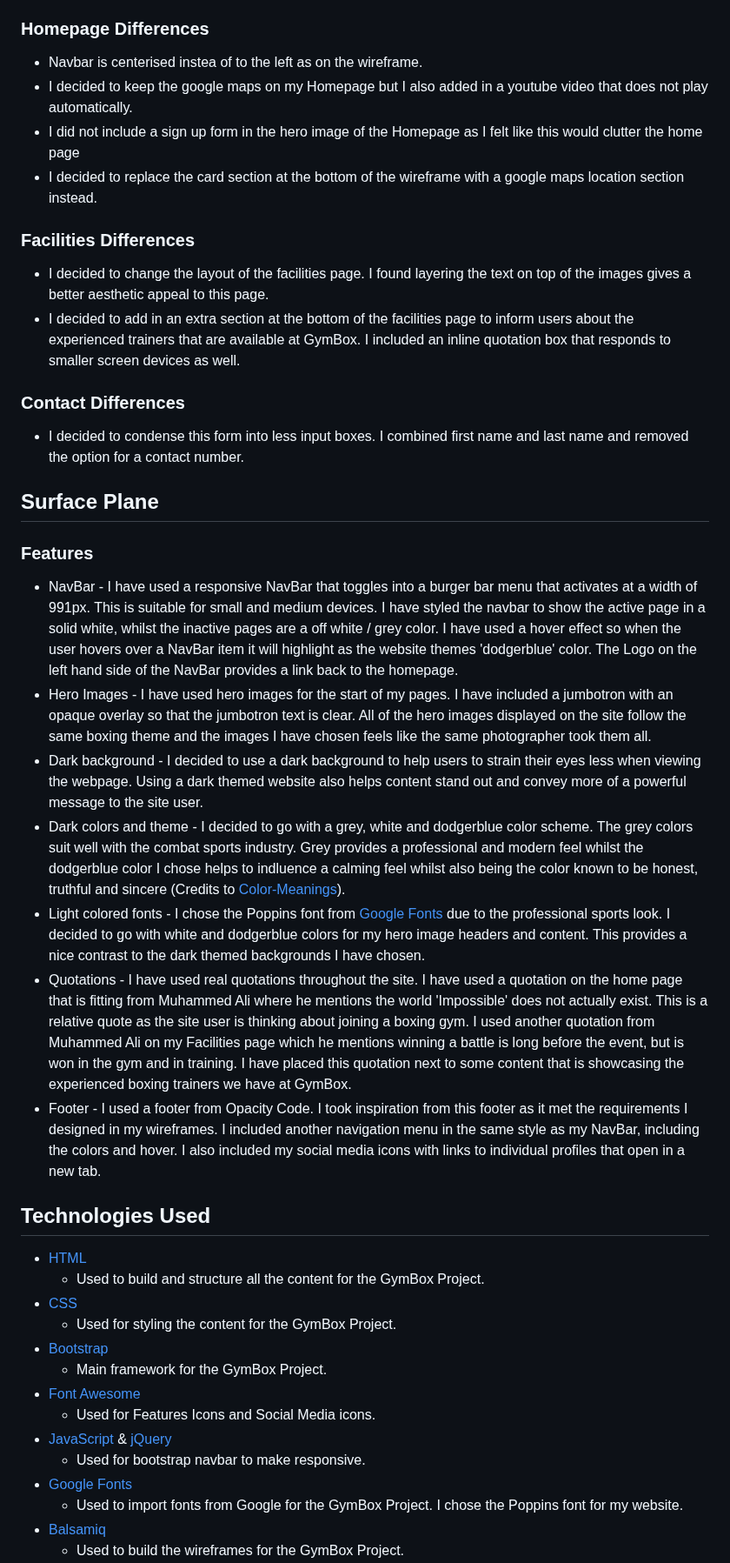
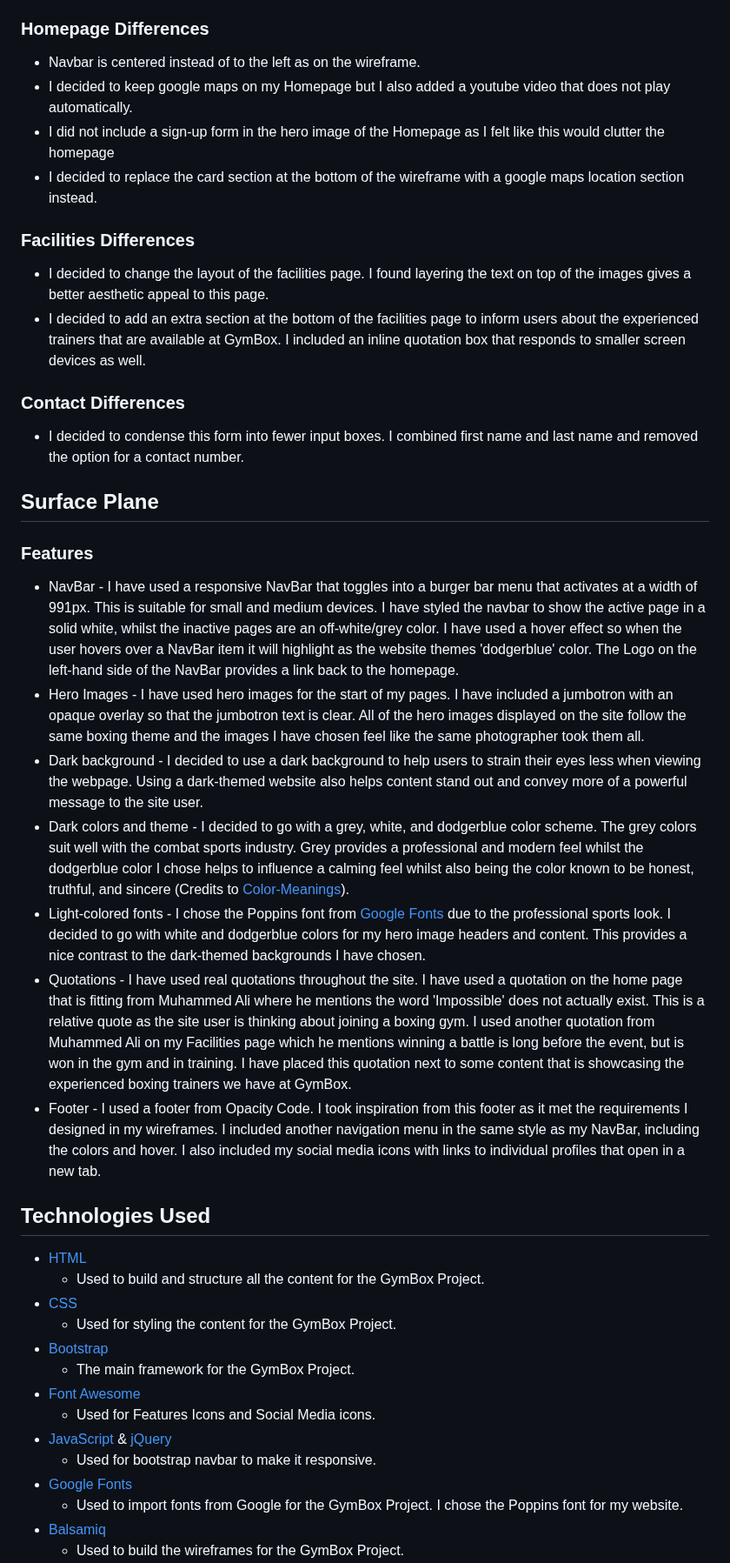
Before and after one commit to imransal/GymBox, a Markdown page: README.md, the part around one of its changes. Shown at 87% size. GitHub-like rendering.

Commit message:
checked readme and website contents grammar, spelling & clarity with grammarly

```diff
--- a/README.md
+++ b/README.md
@@ -106,31 +106,31 @@ Here is a link to the Wireframes I originally designed. The design has developed
 
 ### Homepage Differences
 
- - Navbar is centerised instea of to the left as on the wireframe.
- - I decided to keep the google maps on my Homepage but I also added in a youtube video that does not play automatically.
- - I did not include a sign up form in the hero image of the Homepage as I felt like this would clutter the home page
+ - Navbar is centered instead of to the left as on the wireframe.
+ - I decided to keep google maps on my Homepage but I also added a youtube video that does not play automatically.
+ - I did not include a sign-up form in the hero image of the Homepage as I felt like this would clutter the homepage
  - I decided to replace the card section at the bottom of the wireframe with a google maps location section instead.
 
  ### Facilities Differences
 
  - I decided to change the layout of the facilities page. I found layering the text on top of the images gives a better aesthetic appeal to this page.
- - I decided to add in an extra section at the bottom of the facilities page to inform users about the experienced trainers that are available at GymBox. I included an inline quotation box that responds to smaller screen devices as well.
+ - I decided to add an extra section at the bottom of the facilities page to inform users about the experienced trainers that are available at GymBox. I included an inline quotation box that responds to smaller screen devices as well.
 
 ### Contact Differences
 
-- I decided to condense this form into less input boxes. I combined first name and last name and removed the option for a contact number.
+- I decided to condense this form into fewer input boxes. I combined first name and last name and removed the option for a contact number.
 
 
 ## Surface Plane
 
 ### Features
 
-- NavBar - I have used a responsive NavBar that toggles into a burger bar menu that activates at a width of 991px. This is suitable for small and medium devices. I have styled the navbar to show the active page in a solid white, whilst the inactive pages are a off white / grey color. I have used a hover effect so when the user hovers over a NavBar item it will highlight as the website themes 'dodgerblue' color. The Logo on the left hand side of the NavBar provides a link back to the homepage.
-- Hero Images - I have used hero images for the start of my pages. I have included a jumbotron with an opaque overlay so that the jumbotron text is clear. All of the hero images displayed on the site follow the same boxing theme and the images I have chosen feels like the same photographer took them all.
-- Dark background - I decided to use a dark background to help users to strain their eyes less when viewing the webpage. Using a dark themed website also helps content stand out and convey more of a powerful message to the site user.
-- Dark colors and theme - I decided to go with a grey, white and dodgerblue color scheme. The grey colors suit well with the combat sports industry. Grey provides a professional and modern feel whilst the dodgerblue color I chose helps to indluence a calming feel whilst also being the color known to be honest, truthful and sincere (Credits to [Color-Meanings](https://www.color-meanings.com/)).
-- Light colored fonts - I chose the Poppins font from [Google Fonts](https://fonts.google.com/) due to the professional sports look. I decided to go with white and dodgerblue colors for my hero image headers and content. This provides a nice contrast to the dark themed backgrounds I have chosen.
-- Quotations - I have used real quotations throughout the site. I have used a quotation on the home page that is fitting from Muhammed Ali where he mentions the world 'Impossible' does not actually exist. This is a relative quote as the site user is thinking about joining a boxing gym. I used another quotation from Muhammed Ali on my Facilities page which he mentions winning a battle is long before the event, but is won in the gym and in training. I have placed this quotation next to some content that is showcasing the experienced boxing trainers we have at GymBox.
+- NavBar - I have used a responsive NavBar that toggles into a burger bar menu that activates at a width of 991px. This is suitable for small and medium devices. I have styled the navbar to show the active page in a solid white, whilst the inactive pages are an off-white/grey color. I have used a hover effect so when the user hovers over a NavBar item it will highlight as the website themes 'dodgerblue' color. The Logo on the left-hand side of the NavBar provides a link back to the homepage.
+- Hero Images - I have used hero images for the start of my pages. I have included a jumbotron with an opaque overlay so that the jumbotron text is clear. All of the hero images displayed on the site follow the same boxing theme and the images I have chosen feel like the same photographer took them all.
+- Dark background - I decided to use a dark background to help users to strain their eyes less when viewing the webpage. Using a dark-themed website also helps content stand out and convey more of a powerful message to the site user.
+- Dark colors and theme - I decided to go with a grey, white, and dodgerblue color scheme. The grey colors suit well with the combat sports industry. Grey provides a professional and modern feel whilst the dodgerblue color I chose helps to influence a calming feel whilst also being the color known to be honest, truthful, and sincere (Credits to [Color-Meanings](https://www.color-meanings.com/)).
+- Light-colored fonts - I chose the Poppins font from [Google Fonts](https://fonts.google.com/) due to the professional sports look. I decided to go with white and dodgerblue colors for my hero image headers and content. This provides a nice contrast to the dark-themed backgrounds I have chosen.
+- Quotations - I have used real quotations throughout the site. I have used a quotation on the home page that is fitting from Muhammed Ali where he mentions the word 'Impossible' does not actually exist. This is a relative quote as the site user is thinking about joining a boxing gym. I used another quotation from Muhammed Ali on my Facilities page which he mentions winning a battle is long before the event, but is won in the gym and in training. I have placed this quotation next to some content that is showcasing the experienced boxing trainers we have at GymBox.
 - Footer - I used a footer from Opacity Code. I took inspiration from this footer as it met the requirements I designed in my wireframes. I included another navigation menu in the same style as my NavBar, including the colors and hover. I also included my social media icons with links to individual profiles that open in a new tab.
 
 ## Technologies Used
@@ -140,11 +140,11 @@ Here is a link to the Wireframes I originally designed. The design has developed
  - [CSS](https://developer.mozilla.org/en-US/docs/Learn/Getting_started_with_the_web/CSS_basics)
     - Used for styling the content for the GymBox Project.
  - [Bootstrap](https://getbootstrap.com/)
-    - Main framework for the GymBox Project.
+    - The main framework for the GymBox Project.
  - [Font Awesome](https://fontawesome.com/)
     - Used for Features Icons and Social Media icons.
  - [JavaScript](https://www.javascript.com/) & [jQuery](https://jquery.com/)
-    - Used for bootstrap navbar to make responsive.
+    - Used for bootstrap navbar to make it responsive.
  - [Google Fonts](https://fonts.google.com/)
    - Used to import fonts from Google for the GymBox Project. I chose the Poppins font for my website.
  - [Balsamiq](https://balsamiq.com/)
```
Also changed, not shown: other parts of README.md (+53 -52 lines).
